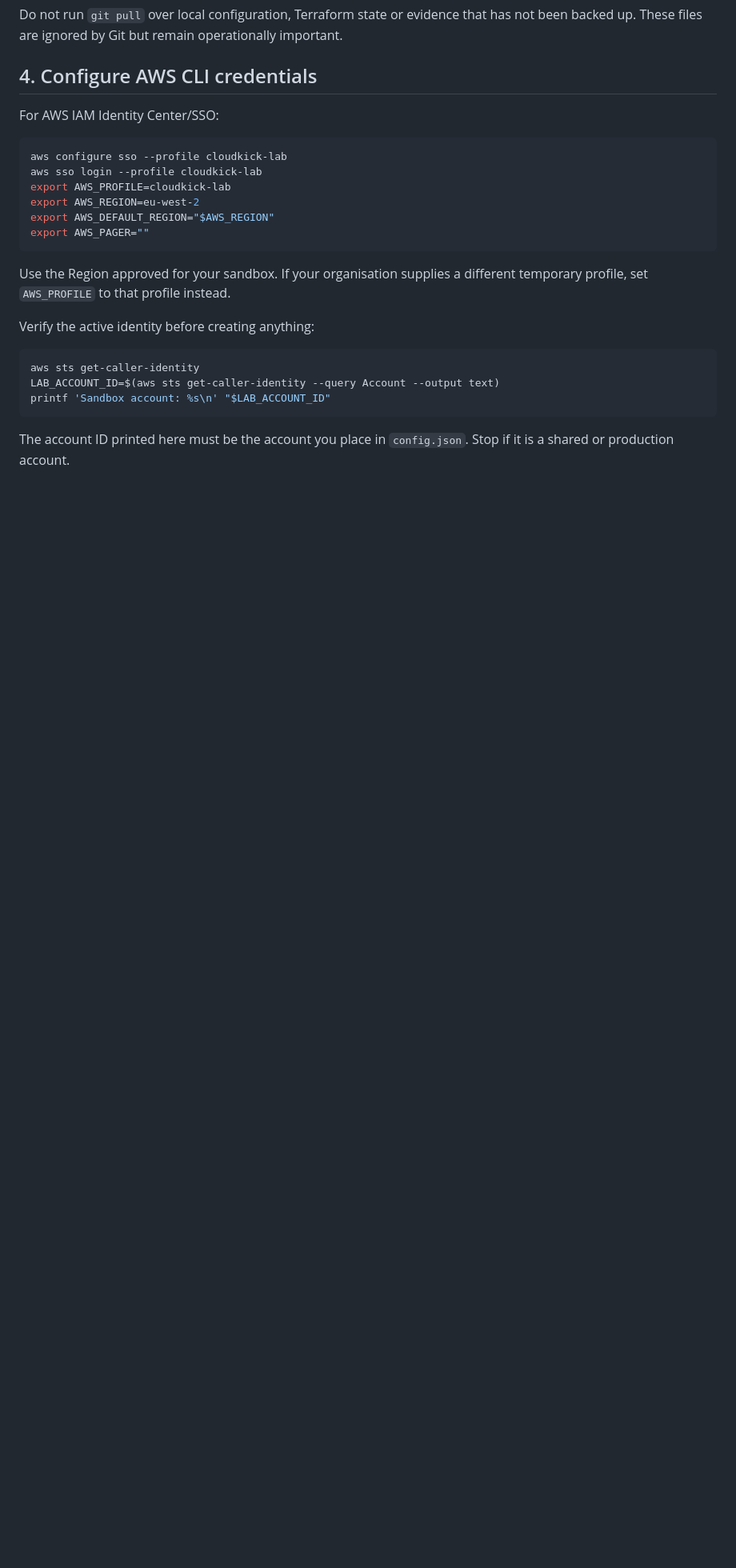
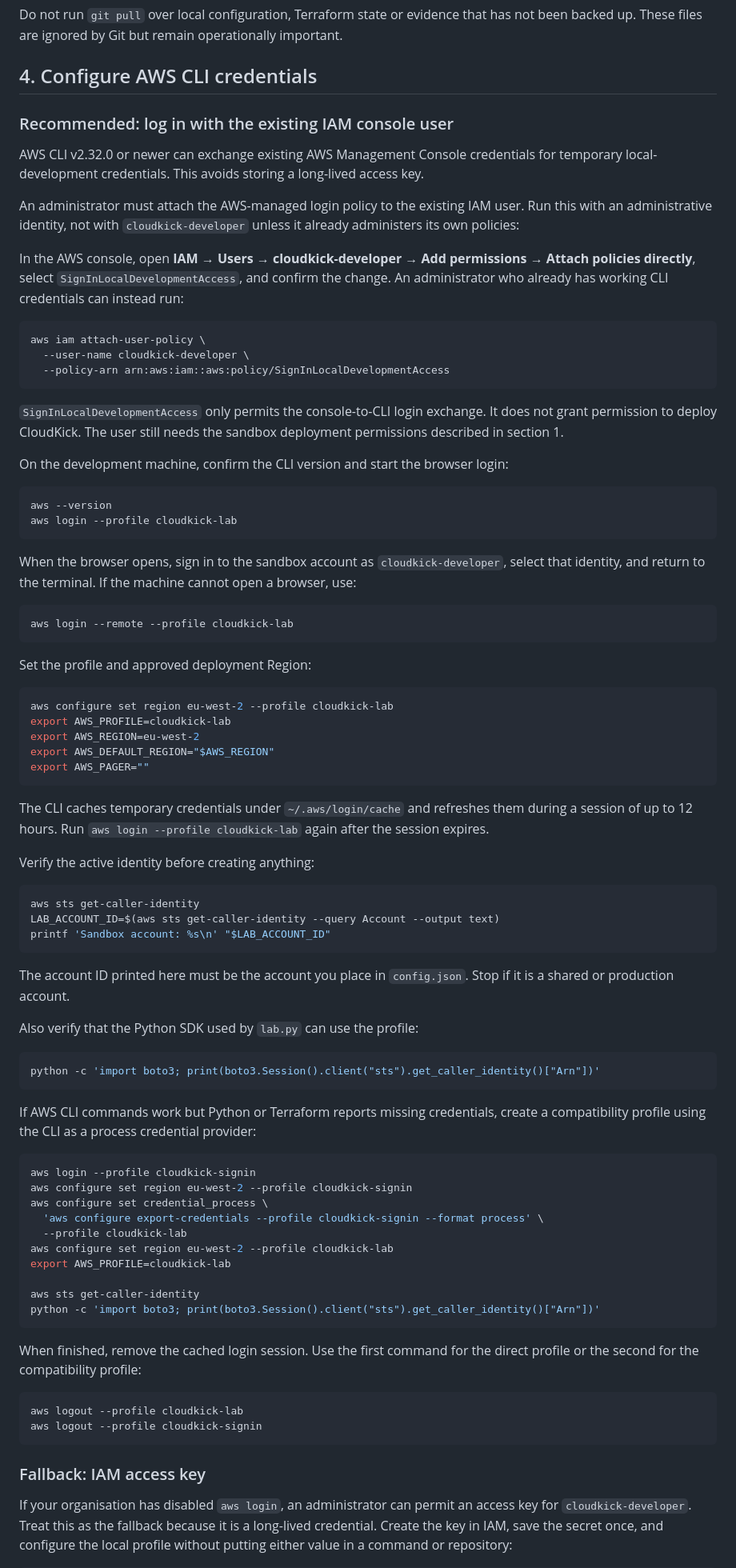
Before and after one commit to 0xNefariousFF/lsr-demo, a Markdown page: cloudkick-lab/docs/AWS_DEPLOYMENT_RUNBOOK.md, the part around the change printed below. Shown: that part at 80% size. GitHub-like rendering; blank space fills up the shorter version.

````diff
--- a/cloudkick-lab/docs/AWS_DEPLOYMENT_RUNBOOK.md
+++ b/cloudkick-lab/docs/AWS_DEPLOYMENT_RUNBOOK.md
@@ -78,19 +79,59 @@ important.
 
 ## 4. Configure AWS CLI credentials
 
-For AWS IAM Identity Center/SSO:
+### Recommended: log in with the existing IAM console user
+
+AWS CLI v2.32.0 or newer can exchange existing AWS Management Console
+credentials for temporary local-development credentials. This avoids storing a
+long-lived access key.
+
+An administrator must attach the AWS-managed login policy to the existing IAM
+user. Run this with an administrative identity, not with
+`cloudkick-developer` unless it already administers its own policies:
+
+In the AWS console, open **IAM → Users → cloudkick-developer → Add
+permissions → Attach policies directly**, select
+`SignInLocalDevelopmentAccess`, and confirm the change. An administrator who
+already has working CLI credentials can instead run:
 
 ```bash
-aws configure sso --profile cloudkick-lab
-aws sso login --profile cloudkick-lab
+aws iam attach-user-policy \
+  --user-name cloudkick-developer \
+  --policy-arn arn:aws:iam::aws:policy/SignInLocalDevelopmentAccess
+```
+
+`SignInLocalDevelopmentAccess` only permits the console-to-CLI login exchange.
+It does not grant permission to deploy CloudKick. The user still needs the
+sandbox deployment permissions described in section 1.
+
+On the development machine, confirm the CLI version and start the browser login:
+
+```bash
+aws --version
+aws login --profile cloudkick-lab
+```
+
+When the browser opens, sign in to the sandbox account as
+`cloudkick-developer`, select that identity, and return to the terminal. If the
+machine cannot open a browser, use:
+
+```bash
+aws login --remote --profile cloudkick-lab
+```
+
+Set the profile and approved deployment Region:
+
+```bash
+aws configure set region eu-west-2 --profile cloudkick-lab
 export AWS_PROFILE=cloudkick-lab
 export AWS_REGION=eu-west-2
 export AWS_DEFAULT_REGION="$AWS_REGION"
 export AWS_PAGER=""
 ```
 
-Use the Region approved for your sandbox. If your organisation supplies a
-different temporary profile, set `AWS_PROFILE` to that profile instead.
+The CLI caches temporary credentials under `~/.aws/login/cache` and refreshes
+them during a session of up to 12 hours. Run `aws login --profile
+cloudkick-lab` again after the session expires.
 
 Verify the active identity before creating anything:
 
@@ -102,3 +143,41 @@ printf 'Sandbox account: %s\n' "$LAB_ACCOUNT_ID"
 
 The account ID printed here must be the account you place in `config.json`.
 Stop if it is a shared or production account.
+
+Also verify that the Python SDK used by `lab.py` can use the profile:
+
+```bash
+python -c 'import boto3; print(boto3.Session().client("sts").get_caller_identity()["Arn"])'
+```
+
+If AWS CLI commands work but Python or Terraform reports missing credentials,
+create a compatibility profile using the CLI as a process credential provider:
+
+```bash
+aws login --profile cloudkick-signin
+aws configure set region eu-west-2 --profile cloudkick-signin
+aws configure set credential_process \
+  'aws configure export-credentials --profile cloudkick-signin --format process' \
+  --profile cloudkick-lab
+aws configure set region eu-west-2 --profile cloudkick-lab
+export AWS_PROFILE=cloudkick-lab
+
+aws sts get-caller-identity
+python -c 'import boto3; print(boto3.Session().client("sts").get_caller_identity()["Arn"])'
+```
+
+When finished, remove the cached login session. Use the first command for the
+direct profile or the second for the compatibility profile:
+
+```bash
+aws logout --profile cloudkick-lab
+aws logout --profile cloudkick-signin
+```
+
+### Fallback: IAM access key
+
+If your organisation has disabled `aws login`, an administrator can permit an
+access key for `cloudkick-developer`. Treat this as the fallback because it is a
+long-lived credential. Create the key in IAM, save the secret once, and configure
+the local profile without putting either value in a command or repository:
+
````
Also changed, not shown: other parts of cloudkick-lab/docs/AWS_DEPLOYMENT_RUNBOOK.md (+13 -2 lines), cloudkick-lab/README.md (+1 -1 lines).
